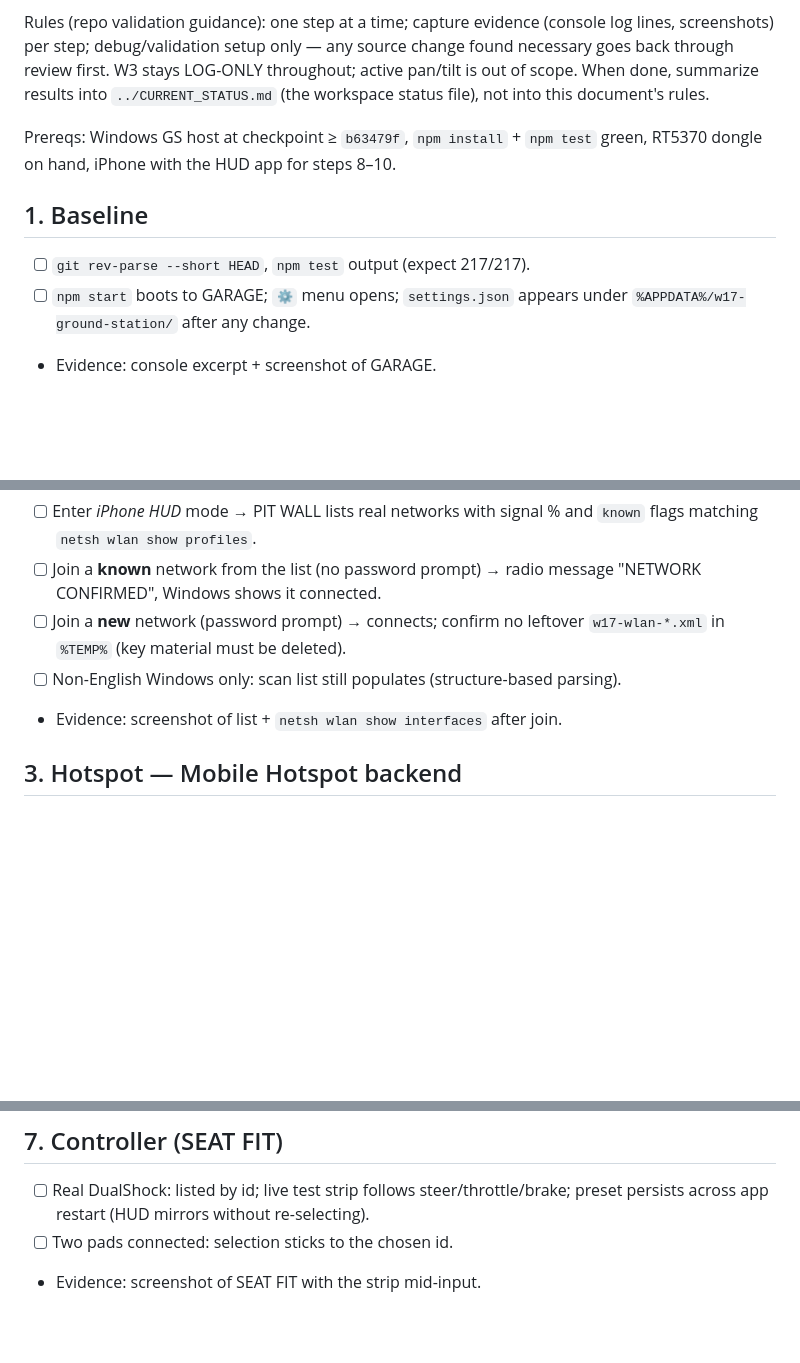
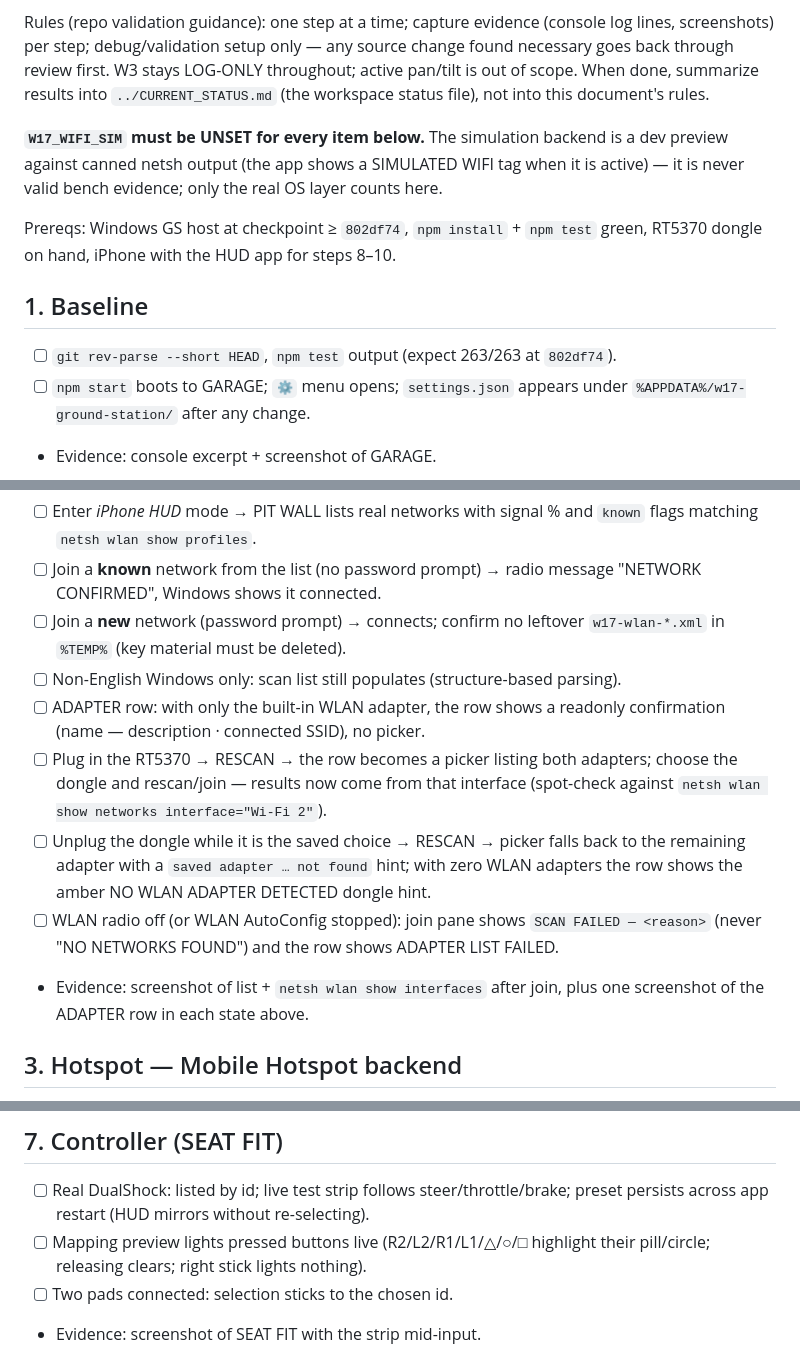
Before and after one commit to beforethenexttolast/w17-ground-station, a Markdown page: docs/setup_flow_bench_checklist.md, 3 parts joined by grey strips. GitHub-like rendering; blank space fills up the shorter version.

```diff
--- a/docs/setup_flow_bench_checklist.md
+++ b/docs/setup_flow_bench_checklist.md
@@ -11,12 +11,16 @@ necessary goes back through review first. W3 stays LOG-ONLY throughout; active
 pan/tilt is out of scope. When done, summarize results into `../CURRENT_STATUS.md`
 (the workspace status file), not into this document's rules.
 
-Prereqs: Windows GS host at checkpoint ≥ `b63479f`, `npm install` + `npm test` green,
+**`W17_WIFI_SIM` must be UNSET for every item below.** The simulation backend is a
+dev preview against canned netsh output (the app shows a SIMULATED WIFI tag when it
+is active) — it is never valid bench evidence; only the real OS layer counts here.
+
+Prereqs: Windows GS host at checkpoint ≥ `802df74`, `npm install` + `npm test` green,
 RT5370 dongle on hand, iPhone with the HUD app for steps 8–10.
 
 ## 1. Baseline
 
-- [ ] `git rev-parse --short HEAD`, `npm test` output (expect 217/217).
+- [ ] `git rev-parse --short HEAD`, `npm test` output (expect 263/263 at `802df74`).
 - [ ] `npm start` boots to GARAGE; `⚙` menu opens; `settings.json` appears under
       `%APPDATA%/w17-ground-station/` after any change.
 - Evidence: console excerpt + screenshot of GARAGE.
@@ -30,7 +34,18 @@ RT5370 dongle on hand, iPhone with the HUD app for steps 8–10.
 - [ ] Join a **new** network (password prompt) → connects; confirm no leftover
       `w17-wlan-*.xml` in `%TEMP%` (key material must be deleted).
 - [ ] Non-English Windows only: scan list still populates (structure-based parsing).
-- Evidence: screenshot of list + `netsh wlan show interfaces` after join.
+- [ ] ADAPTER row: with only the built-in WLAN adapter, the row shows a readonly
+      confirmation (name — description · connected SSID), no picker.
+- [ ] Plug in the RT5370 → RESCAN → the row becomes a picker listing both adapters;
+      choose the dongle and rescan/join — results now come from that interface
+      (spot-check against `netsh wlan show networks interface="Wi-Fi 2"`).
+- [ ] Unplug the dongle while it is the saved choice → RESCAN → picker falls back to
+      the remaining adapter with a `saved adapter … not found` hint; with zero WLAN
+      adapters the row shows the amber NO WLAN ADAPTER DETECTED dongle hint.
+- [ ] WLAN radio off (or WLAN AutoConfig stopped): join pane shows `SCAN FAILED —
+      <reason>` (never "NO NETWORKS FOUND") and the row shows ADAPTER LIST FAILED.
+- Evidence: screenshot of list + `netsh wlan show interfaces` after join, plus one
+  screenshot of the ADAPTER row in each state above.
 
 ## 3. Hotspot — Mobile Hotspot backend
 
@@ -71,6 +86,8 @@ RT5370 dongle on hand, iPhone with the HUD app for steps 8–10.
 
 - [ ] Real DualShock: listed by id; live test strip follows steer/throttle/brake;
       preset persists across app restart (HUD mirrors without re-selecting).
+- [ ] Mapping preview lights pressed buttons live (R2/L2/R1/L1/△/○/□ highlight their
+      pill/circle; releasing clears; right stick lights nothing).
 - [ ] Two pads connected: selection sticks to the chosen id.
 - Evidence: screenshot of SEAT FIT with the strip mid-input.
 
```
Also changed, not shown: other parts of docs/setup_flow_bench_checklist.md (+2 -0 lines), README.md (+11 -6 lines).
